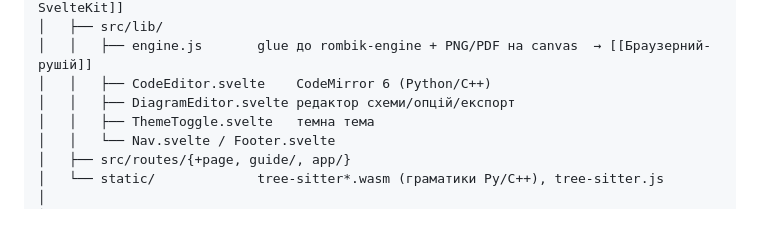
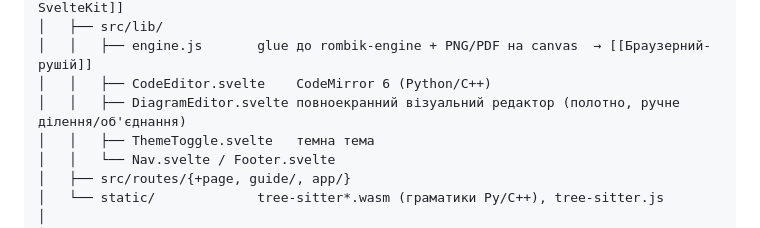
Before and after one commit to OlexiyOdarchuk/rombik, a Markdown page: brain/06-Розробка/Структура-репозиторію.md, the part around the change. Rendered like a GitHub page.

```diff
--- a/brain/06-Розробка/Структура-репозиторію.md
+++ b/brain/06-Розробка/Структура-репозиторію.md
@@ -46,7 +46,7 @@ rombik/
 │   ├── src/lib/
 │   │   ├── engine.js       glue до rombik-engine + PNG/PDF на canvas  → [[Браузерний-рушій]]
 │   │   ├── CodeEditor.svelte    CodeMirror 6 (Python/C++)
-│   │   ├── DiagramEditor.svelte редактор схеми/опцій/експорт
+│   │   ├── DiagramEditor.svelte повноекранний візуальний редактор (полотно, ручне ділення/об'єднання)
 │   │   ├── ThemeToggle.svelte   темна тема
 │   │   └── Nav.svelte / Footer.svelte
 │   ├── src/routes/{+page, guide/, app/}
```
Also changed, not shown: README.md (+9 -4 lines), brain/04-Веб/Фронтенд-SvelteKit.md (+9 -4 lines).
